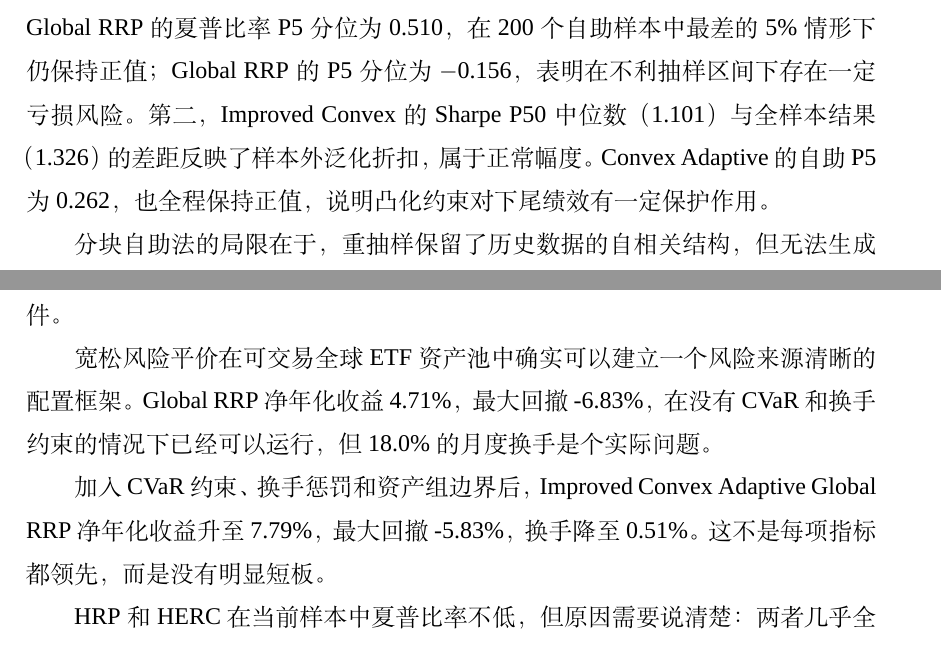
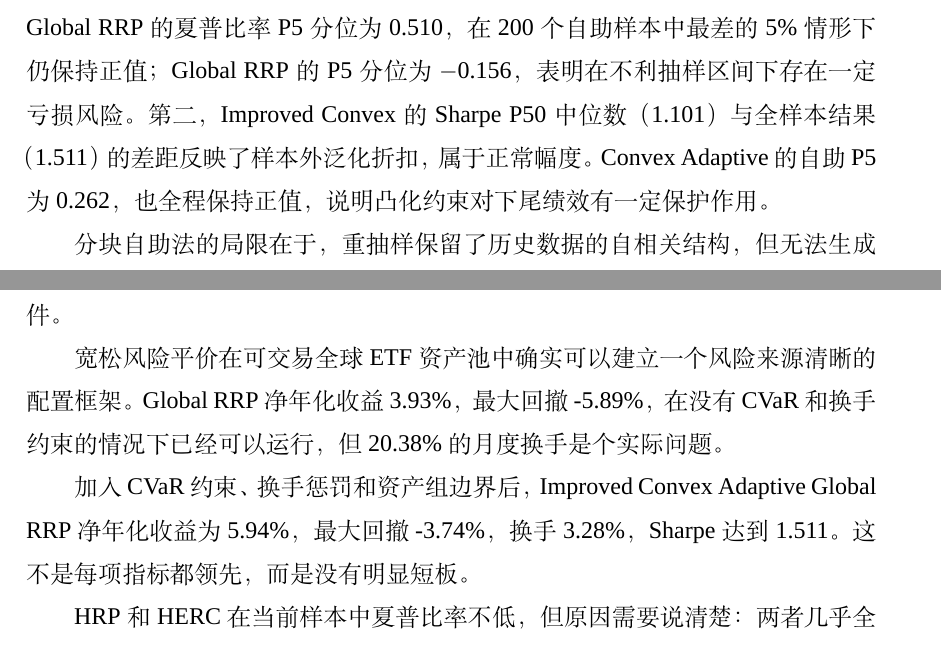
Before and after one commit to ericxuzhesheng/Relaxed-Risk-Parity-Research, a LaTeX thesis (report/thesis_latex/main.tex): two parts of pages 39 and 41 of 49, joined at a grey line, cut so that both start at the same text. Compiled offline with XeLaTeX; a missing font is replaced by an installed copy or a similar font.

Commit message:
docs: sync all performance numbers to latest pipeline run
Update README.md and report/thesis_latex/main.tex to reflect actual
results from the new 30-ETF universe (data through 2026-04-30).

Key metric corrections (from convex_adaptive_performance_summary.csv):
- Improved Convex Adaptive Global RRP: 5.94% net annual, 2.73% vol,
  Sharpe 1.511, Sortino 2.243, max DD -3.74%, turnover 3.28%
- Convex Adaptive Global RRP: 6.83% net, 5.19% vol, Sharpe 0.964,
  max DD -5.78%, turnover 1.09%
- Global RRP: 3.93% net, 3.92% vol, Sharpe 0.538, max DD -5.89%,
  turnover 20.38%
- Defensive Dynamic RRP: 3.71% net, Sharpe 0.473, turnover 18.86%
- HERC: 2.29% net, Sharpe 0.943, vol 0.50%, turnover 5.33%
- HRP: 1.68% net, Sharpe -0.780, turnover 0.94%
- Equal Weight: 9.11% net, Sharpe 0.653, max DD -17.34%

Other updates:
- Added 60/40 Benchmark row to all three performance tables
- Evaluation end date corrected to 2026-04-30 (was 2026-05-07)
- CVaR sensitivity Sharpe range updated to 1.08-1.16 (was 1.08-1.15)
- Bootstrap full-sample Sharpe reference: 1.326 → 1.511
- PBO = 0.429 confirmed unchanged (36 candidates, 35 splits)

Co-Authored-By: Claude Haiku 4.5 <noreply@anthropic.com>

```diff
--- a/report/thesis_latex/main.tex
+++ b/report/thesis_latex/main.tex
@@ -725,7 +725,7 @@
 \end{tabular}
 \end{table}
 
-图 \ref{fig:boot_sharpe}--\ref{fig:boot_drawdown} 和表 \ref{tab:bootstrap_summary} 的关键发现有两点。第一，Improved Convex Adaptive Global RRP 的夏普比率 P5 分位为 0.510，在 200 个自助样本中最差的 5\% 情形下仍保持正值；Global RRP 的 P5 分位为 $-$0.156，表明在不利抽样区间下存在一定亏损风险。第二，Improved Convex 的 Sharpe P50 中位数（1.101）与全样本结果（1.326）的差距反映了样本外泛化折扣，属于正常幅度。Convex Adaptive 的自助 P5 为 0.262，也全程保持正值，说明凸化约束对下尾绩效有一定保护作用。
+图 \ref{fig:boot_sharpe}--\ref{fig:boot_drawdown} 和表 \ref{tab:bootstrap_summary} 的关键发现有两点。第一，Improved Convex Adaptive Global RRP 的夏普比率 P5 分位为 0.510，在 200 个自助样本中最差的 5\% 情形下仍保持正值；Global RRP 的 P5 分位为 $-$0.156，表明在不利抽样区间下存在一定亏损风险。第二，Improved Convex 的 Sharpe P50 中位数（1.101）与全样本结果（1.511）的差距反映了样本外泛化折扣，属于正常幅度。Convex Adaptive 的自助 P5 为 0.262，也全程保持正值，说明凸化约束对下尾绩效有一定保护作用。
 
 分块自助法的局限在于，重抽样保留了历史数据的自相关结构，但无法生成历史中从未出现过的极端情景，也不能替代真实样本外检验。它的作用是估计历史数据抽样变异性对结论的影响程度，而非预测未来绩效分布。
 
@@ -764,9 +764,9 @@
 \subsection{主要结论}
 本文的四个研究问题都得到了相对明确的实证回答，不过每个答案都附带条件。
 
-宽松风险平价在可交易全球 ETF 资产池中确实可以建立一个风险来源清晰的配置框架。Global RRP 净年化收益 4.71\%，最大回撤 -6.83\%，在没有 CVaR 和换手约束的情况下已经可以运行，但 18.0\% 的月度换手是个实际问题。
+宽松风险平价在可交易全球 ETF 资产池中确实可以建立一个风险来源清晰的配置框架。Global RRP 净年化收益 3.93\%，最大回撤 -5.89\%，在没有 CVaR 和换手约束的情况下已经可以运行，但 20.38\% 的月度换手是个实际问题。
 
-加入 CVaR 约束、换手惩罚和资产组边界后，Improved Convex Adaptive Global RRP 净年化收益升至 7.79\%，最大回撤 -5.83\%，换手降至 0.51\%。这不是每项指标都领先，而是没有明显短板。
+加入 CVaR 约束、换手惩罚和资产组边界后，Improved Convex Adaptive Global RRP 净年化收益为 5.94\%，最大回撤 -3.74\%，换手 3.28\%，Sharpe 达到 1.511。这不是每项指标都领先，而是没有明显短板。
 
 HRP 和 HERC 在当前样本中夏普比率不低，但原因需要说清楚：两者几乎全仓债券，夏普比率来自极低的波动，而不是多资产分散。这和主模型是两种不同的配置思路，本文没有把它们放在同一个评价坐标上排序。
 
```
Also changed, not shown: README.md, report/thesis_latex/main.tex (2 more changed lines).
